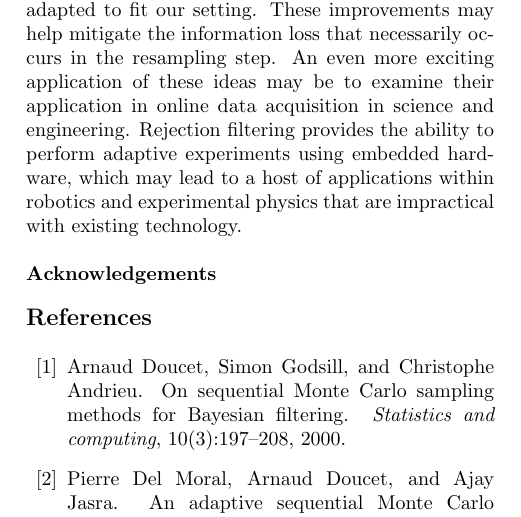
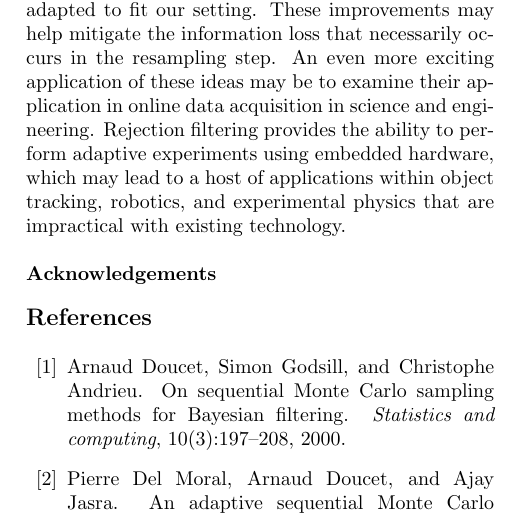
Before and after one commit to nathanwiebe2000/CREJAISTATS, a LaTeX paper (RejS-8.tex): part of one column of page 8 of 13, cut so that both start at the same text. Compiled offline with pdfLaTeX.

Commit message:
Quick fix for KMS comment in conclusions.

```diff
--- a/RejS-8.tex
+++ b/RejS-8.tex
@@ -742,7 +742,7 @@ filter literature, such as the unscented transformation~\cite{van2000unscented}
   These improvements may help mitigate the information loss that necessarily occurs in the resampling step.  An even more exciting
 application of these ideas may be to examine their application in online data acquisition in science and engineering.  Rejection
 filtering provides the ability to perform adaptive experiments using embedded hardware, which may lead to a host of applications
-within robotics and experimental physics that are impractical with existing technology.
+within object tracking, robotics, and experimental physics that are impractical with existing technology.
 
 %% END MATTER %%%%%%%%%%%%%%%%%%%%%%%%%%%%%%%%%%%%%%%%%%%%%%%%%%%%%%%%%%%%%%%%
 
```
